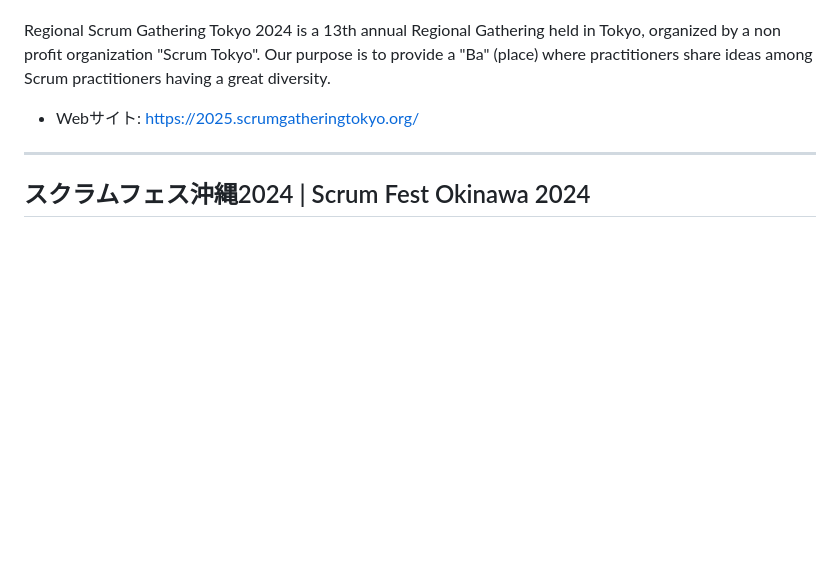
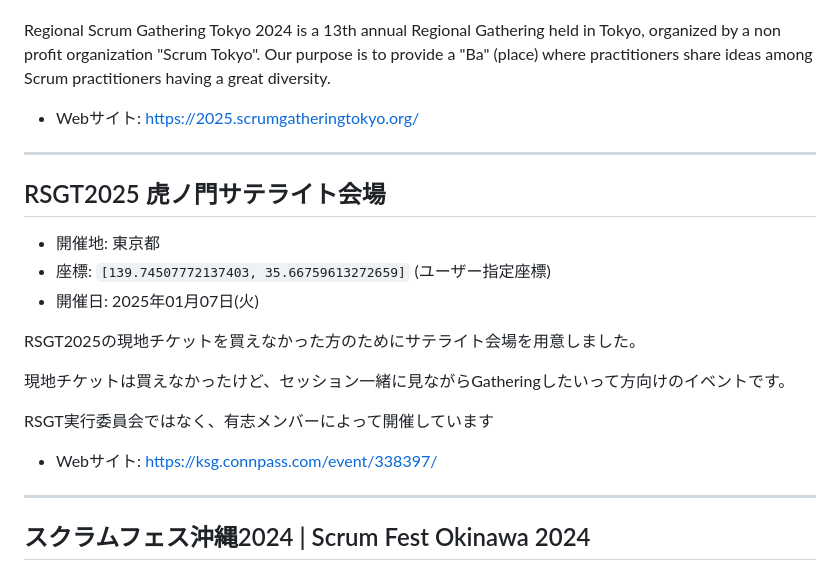
Before and after one commit to kawaguti/ScrumFestMapViewer, a Markdown page: all-events.md, the part around the change. Rendered like a GitHub page; blank space fills up the shorter version.

```diff
--- a/all-events.md
+++ b/all-events.md
@@ -77,6 +77,22 @@ Regional Scrum Gathering Tokyo 2025は、東京で行われるRegional Gathering
 Regional Scrum Gathering Tokyo 2024 is a 13th annual Regional Gathering held in Tokyo, organized by a non profit organization "Scrum Tokyo". Our purpose is to provide a "Ba" (place) where practitioners share ideas among Scrum practitioners having a great diversity.
 
 - Webサイト: https://2025.scrumgatheringtokyo.org/
+
+---
+
+## RSGT2025 虎ノ門サテライト会場
+
+- 開催地: 東京都
+- 座標: `[139.74507772137403, 35.66759613272659]` (ユーザー指定座標)
+- 開催日: 2025年01月07日(火)
+
+RSGT2025の現地チケットを買えなかった方のためにサテライト会場を用意しました。
+
+現地チケットは買えなかったけど、セッション一緒に見ながらGatheringしたいって方向けのイベントです。
+
+RSGT実行委員会ではなく、有志メンバーによって開催しています
+
+- Webサイト: https://ksg.connpass.com/event/338397/
 
 ---
 
```
